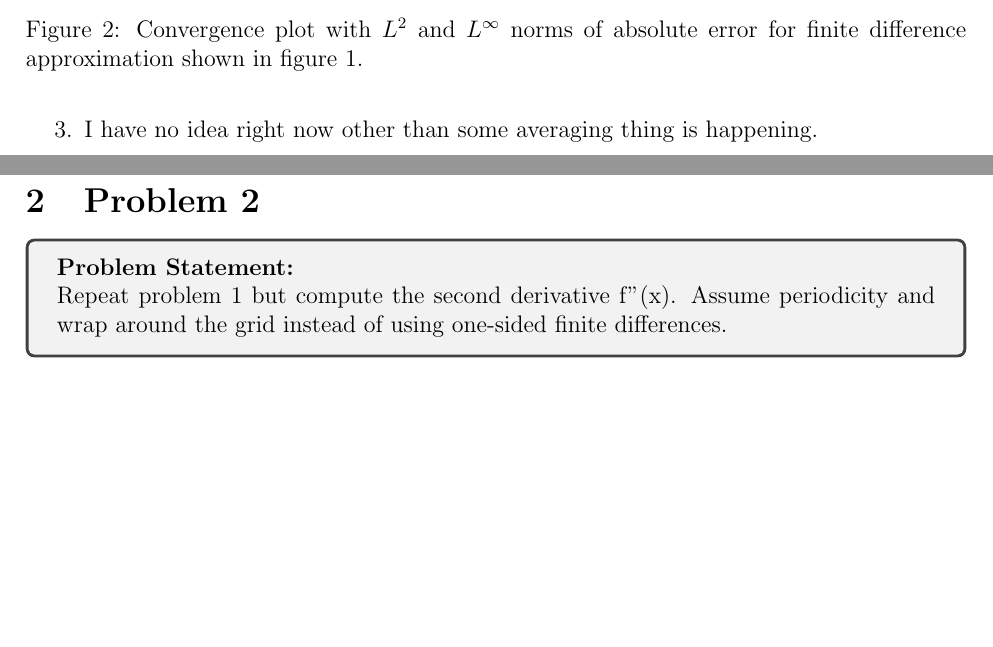
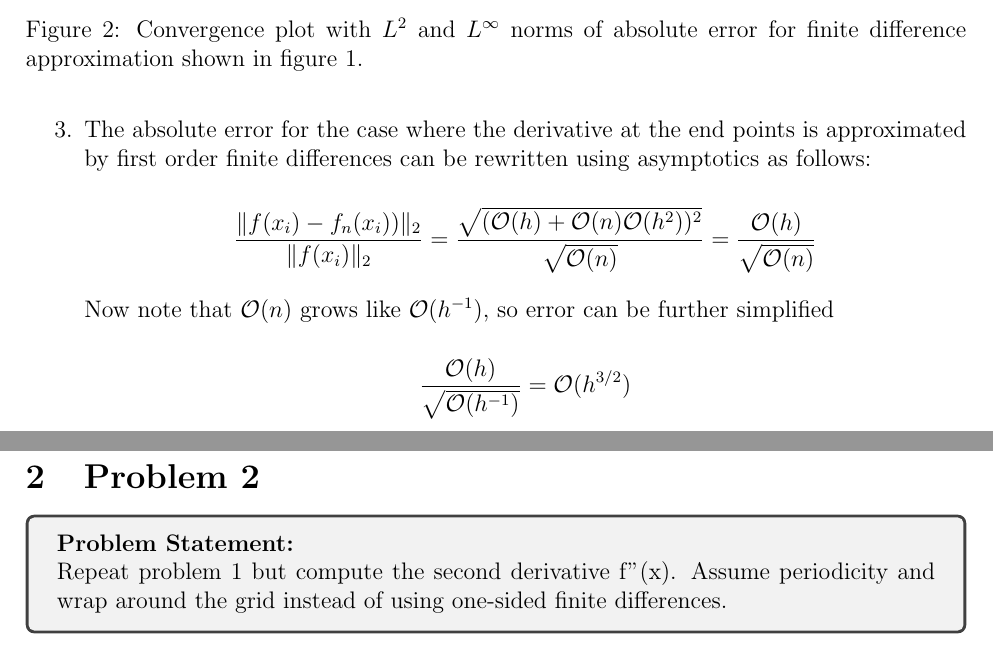
Before and after one commit to Hugh-Scribner/Math_550_HW0, a LaTeX document (writeUp.tex): two parts of pages 4 and 5 of 12, joined at a grey line, cut so that both start at the same text, the shorter picture padded with empty space. Compiled offline with pdfLaTeX.

Commit message:
Completed write up

```diff
--- a/writeUp.tex
+++ b/writeUp.tex
@@ -86,7 +86,13 @@
                         \label{fig:convergence_1}
                     \end{centering}
                 \end{figure}
-            \item I have no idea right now other than some averaging thing is happening.
+            \item The absolute error for the case where the derivative at the end points is approximated by first order finite differences can be rewritten using asymptotics as follows:
+
+            \[ \frac{\lVert f(x_i) - f_n(x_i)) \rVert_2}{\lVert f(x_i) \rVert_2} = \frac{\sqrt{(\mathcal{O}(h) + \mathcal{O}(n)\mathcal{O}(h^2))^2}}{\sqrt{\mathcal{O}(n)}} = \frac{\mathcal{O}(h)}{\sqrt{\mathcal{O}(n)}}\]
+
+            Now note that $\mathcal{O}(n)$ grows like $\mathcal{O}(h^{-1})$, so error can be further simplified
+
+            \[\frac{\mathcal{O}(h)}{\sqrt{\mathcal{O}(h^{-1})}} = \mathcal{O}(h^{3/2})\]
         \end{enumerate}
 
 \newpage
```
